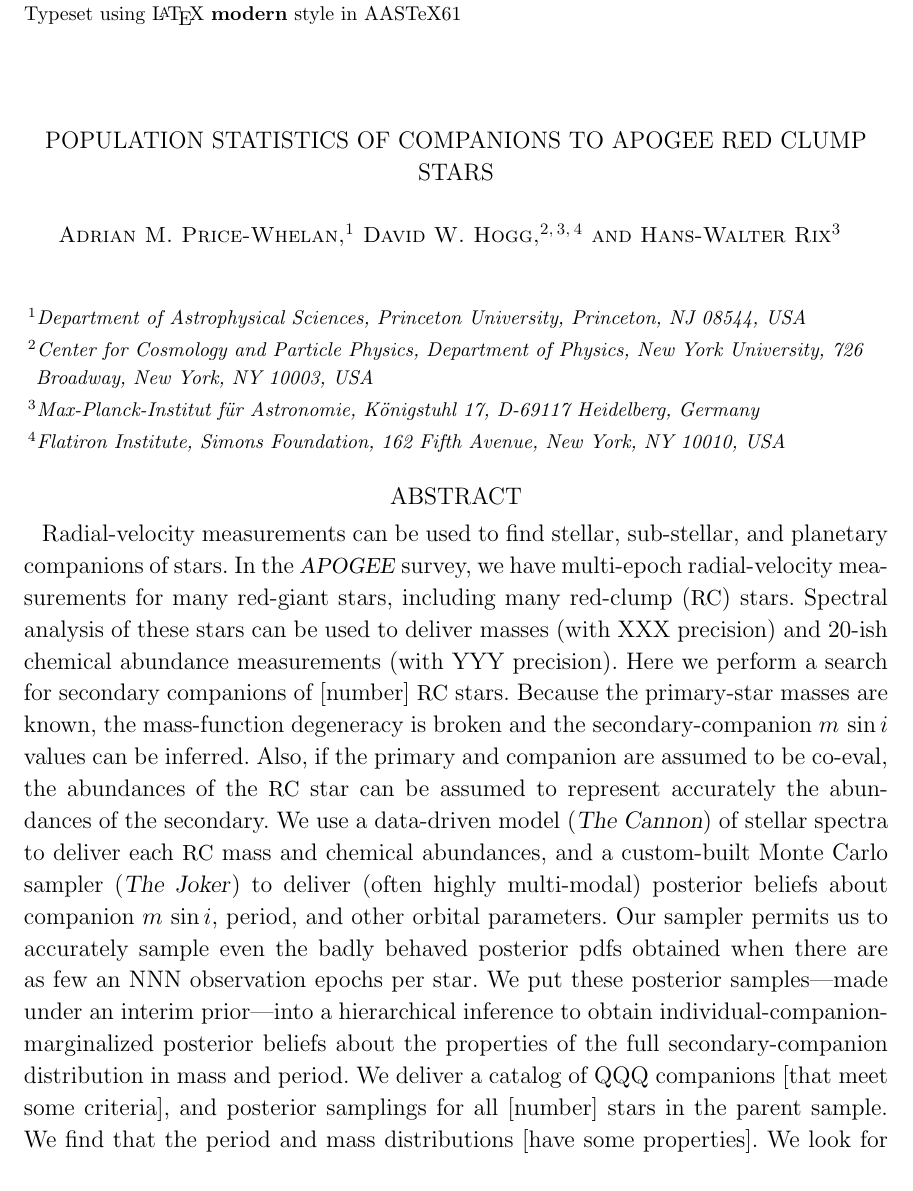
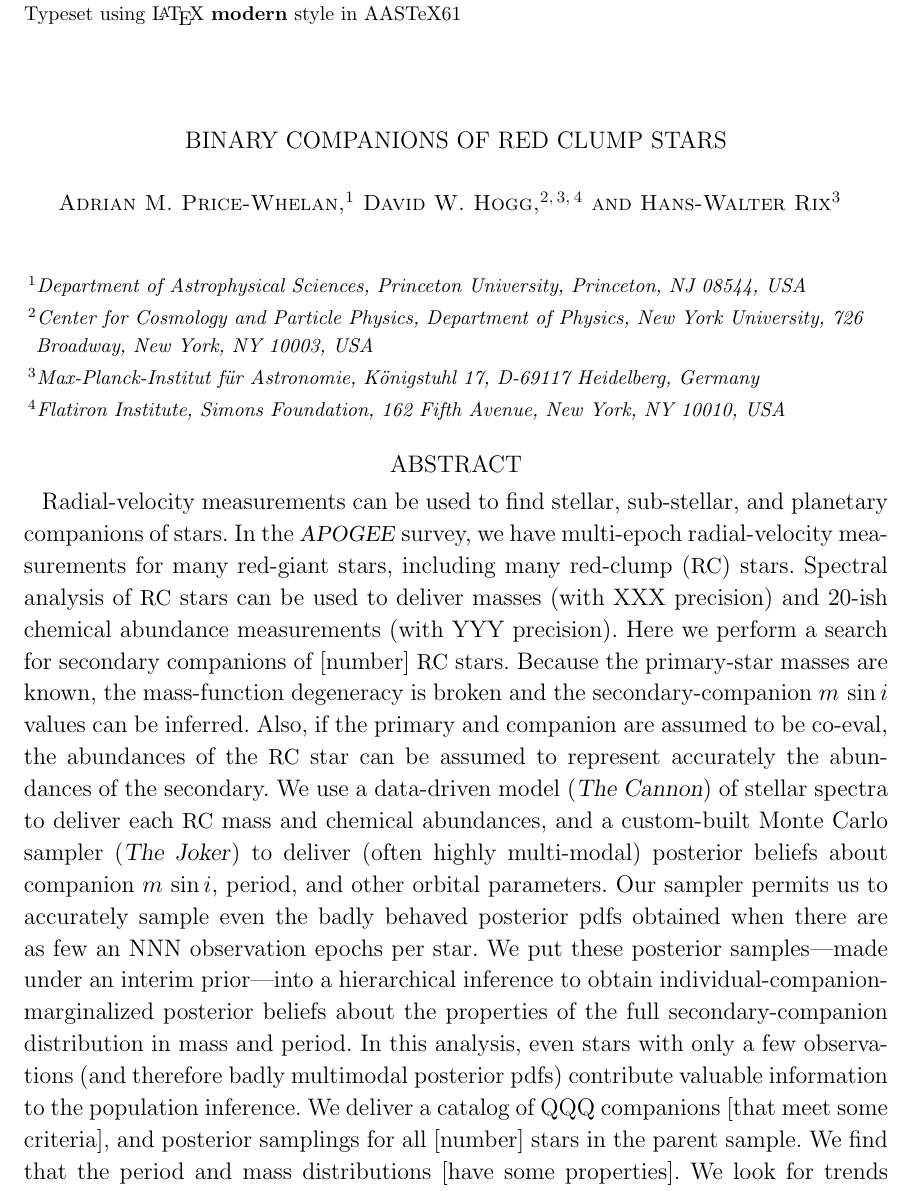
Before and after one commit to adrn/TwoFace, a LaTeX paper (paper/main.tex): part of page 1 of 3, cut so that both start at the same text. Compiled offline with LaTeX, dvips and Ghostscript; a LaTeX package or settings file that is missing is left out.

Commit message:
title, abstract tweaks

```diff
--- a/paper/main.tex
+++ b/paper/main.tex
@@ -32,7 +32,7 @@
 
 \begin{document}\sloppy\sloppypar\raggedbottom\frenchspacing % trust me
 
-\title{Population statistics of companions to APOGEE red clump stars}
+\title{Binary companions of red clump stars}
 
 \author{Adrian~M.~Price-Whelan}
 \affiliation{Department of Astrophysical Sciences,
@@ -62,7 +62,7 @@ Radial-velocity measurements can be used to find stellar, sub-stellar,
 and planetary companions of stars.
 In the \apogee\ survey, we have multi-epoch radial-velocity measurements
 for many red-giant stars, including many red-clump (\RC) stars.
-Spectral analysis of these stars can be used to deliver masses (with
+Spectral analysis of \RC\ stars can be used to deliver masses (with
 XXX precision) and 20-ish chemical abundance measurements (with YYY
 precision).
 % Aims
@@ -84,6 +84,9 @@ We put these posterior samples---made under an interim prior---into a
 hierarchical inference to obtain individual-companion-marginalized
 posterior beliefs about the properties of the full secondary-companion
 distribution in mass and period.
+In this analysis, even stars with only a few observations (and therefore
+badly multimodal posterior pdfs) contribute valuable information to the
+population inference.
 % Results
 We deliver a catalog of QQQ companions [that meet some criteria], and
 posterior samplings for all [number] stars in the parent sample.
```
Also changed, not shown: paper/main.tex (10 more changed lines).
